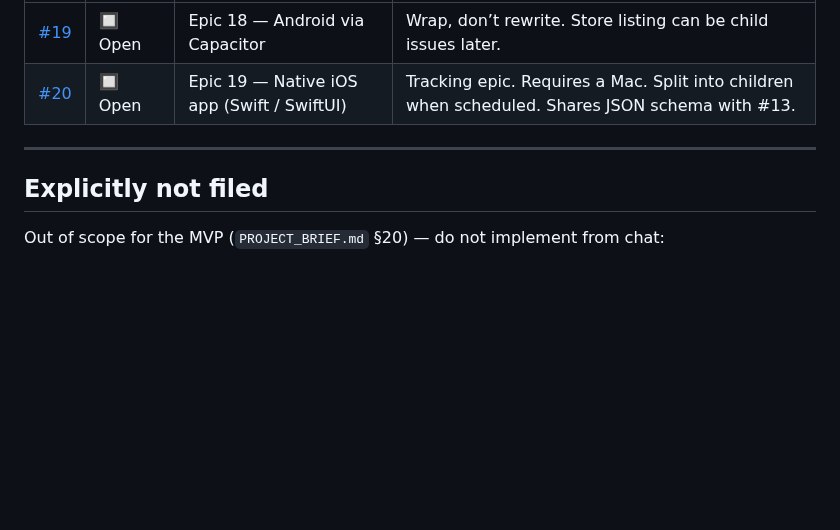
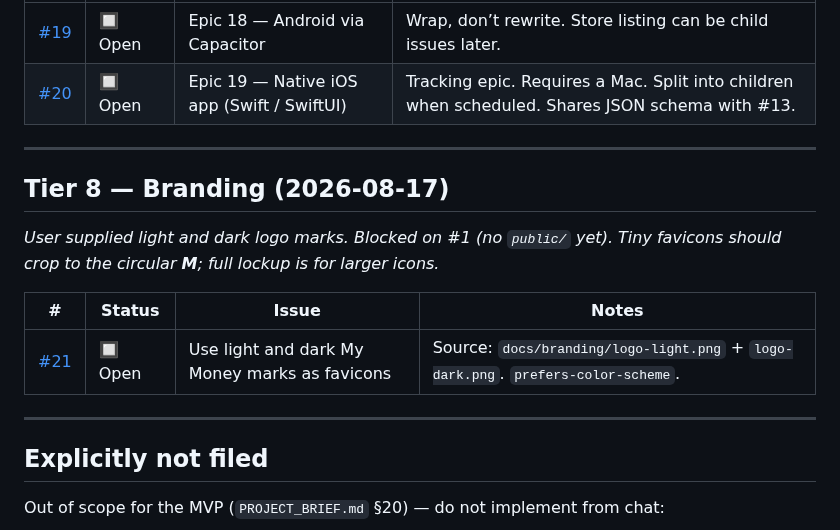
Before and after one commit to ZhannaM85/my-money, a Markdown page: docs/issues-priority.md, the part around the change. Drawn GitHub-style; blank space fills up the shorter version.

Commit message:
Log #21 for light/dark favicons and store the supplied marks.

```diff
--- a/docs/issues-priority.md
+++ b/docs/issues-priority.md
@@ -93,6 +93,16 @@ _After the four web flows feel good. Android wraps this app; iOS does not._
 
 ---
 
+## Tier 8 — Branding (2026-08-17)
+
+_User supplied light and dark logo marks. Blocked on #1 (no `public/` yet). Tiny favicons should crop to the circular **M**; full lockup is for larger icons._
+
+| # | Status | Issue | Notes |
+|---|--------|-------|-------|
+| [#21](https://github.com/ZhannaM85/my-money/issues/21) | 🔲 Open | Use light and dark My Money marks as favicons | Source: `docs/branding/logo-light.png` + `logo-dark.png`. `prefers-color-scheme`. |
+
+---
+
 ## Explicitly not filed
 
 Out of scope for the MVP (`PROJECT_BRIEF.md` §20) — do not implement from chat:
```
Also changed, not shown: docs/branding/README.md (added, +10 -0 lines), docs/branding/logo-dark.png (added), docs/branding/logo-light.png (added).
